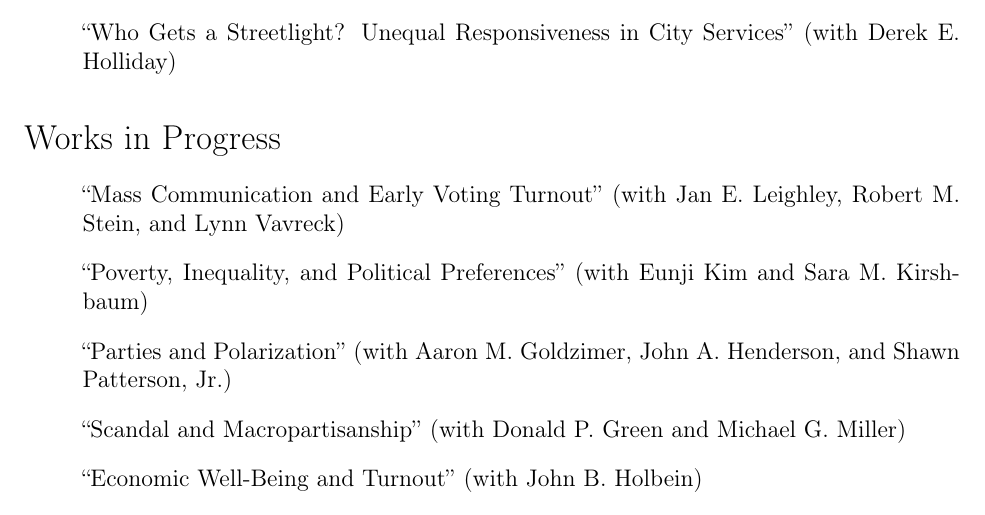
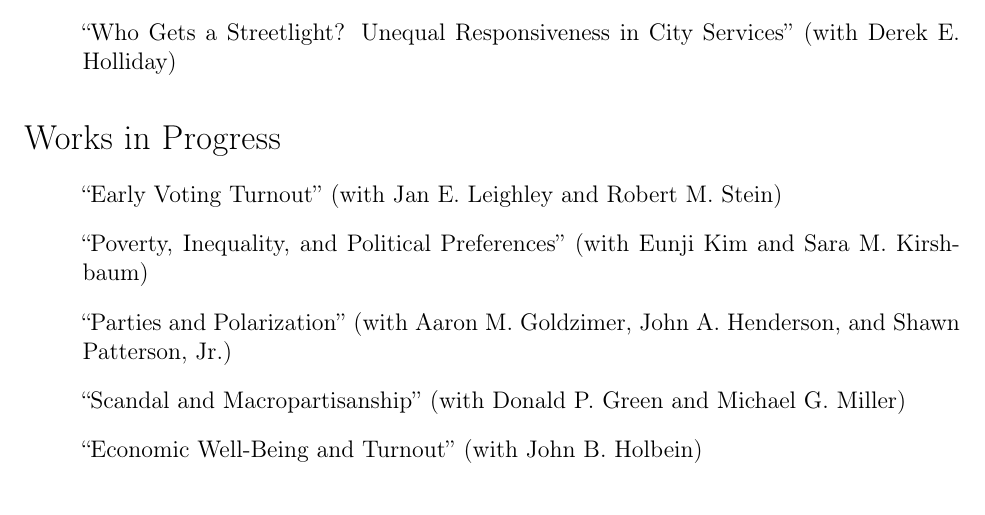
Before and after one commit to hamelbrian/hamelbrian.github.io, a LaTeX CV (files/hamel_cv.tex): part of page 2 of 4, cut so that both start at the same text. Compiled offline with pdfLaTeX.

Commit message:
Update CV

```diff
--- a/files/hamel_cv.tex
+++ b/files/hamel_cv.tex
@@ -149,7 +149,7 @@
 
 \begin{enumerate}[topsep = 0pt, itemsep = 1ex, partopsep  = 1ex, parsep = 1ex]
 
-	\item[] ``Mass Communication and Early Voting Turnout'' (with Jan E. Leighley, Robert M. Stein, and Lynn Vavreck)
+	\item[] ``Early Voting Turnout'' (with Jan E. Leighley and Robert M. Stein)
 
 	\item[] ``Poverty, Inequality, and Political Preferences'' (with Eunji Kim and Sara M. Kirshbaum)
 
```
Also changed, not shown: files/hamel_cv.pdf, 2 other files.
